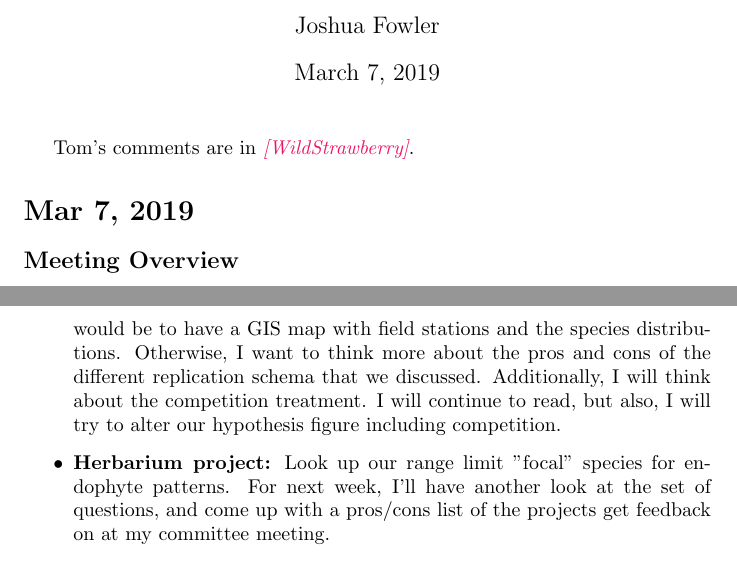
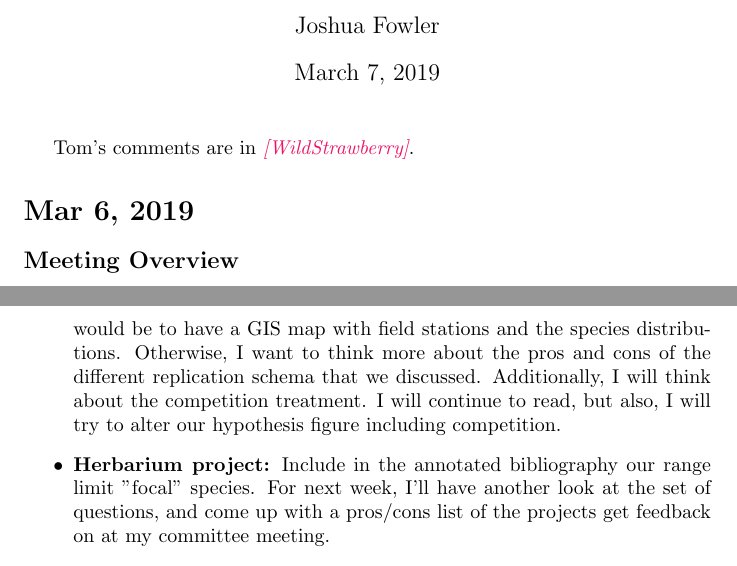
Before and after one commit to joshuacfowler/Endodemog_2019, a LaTeX document (MeetingUpdates.tex): two parts of pages 1 and 2 of 17, joined at a grey line, cut so that both start at the same text. Compiled offline with pdfLaTeX.

Commit message:
Meeting update March 6

```diff
--- a/MeetingUpdates.tex
+++ b/MeetingUpdates.tex
@@ -12,7 +12,8 @@
 %\SweaveOpts{concordance=TRUE}
   \maketitle
   Tom's comments are in \tom{WildStrawberry}.
-\section*{Mar 7, 2019}
+
+\section*{Mar 6, 2019}
 \subsection*{Meeting Overview}
 \textbf{We talked about:}
 \begin{itemize}
@@ -31,8 +32,8 @@
 \begin{itemize}
 \item{\textbf{Stochastic demography:}Finish running the growth models. Have a figure by friday. Systematically check model diagnostics for the models runs by next week. Write up code for Fertility (NegBinomial), and possibly run it. Quantify the sample size of each year of each species for the various reproductive measurements. On the horizon, we have the seed to seedling transition model, and then integrating these into the matrix model.}
 \item{\textbf{Range limit project:} We had a good discussion about the transect replication, and what species are available. For Next week, a major goal, would be to have a GIS map with field stations and the species distributions. Otherwise, I want to think more about the pros and cons of the different replication schema that we discussed. Additionally, I will think about the competition treatment. I will continue to read, but also, I will try to alter our hypothesis figure including competition.}
-\item{\textbf{Herbarium project:} Look up our range limit "focal" species for endophyte patterns. For next week, I'll have another look at the set of questions, and come up with a pros/cons list of the projects get feedback on at my committee meeting.}
-
+\item{\textbf{Herbarium project:} Include in the annotated bibliography our range limit "focal" species. For next week, I'll have another look at the set of questions, and come up with a pros/cons list of the projects get feedback on at my committee meeting.}
+\end{itemize}
 
 
 \section*{Feb 27, 2019}
```
